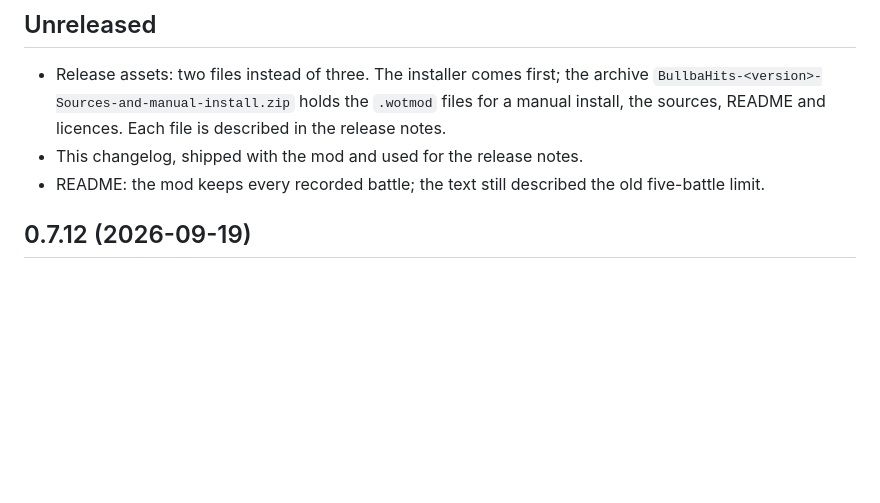
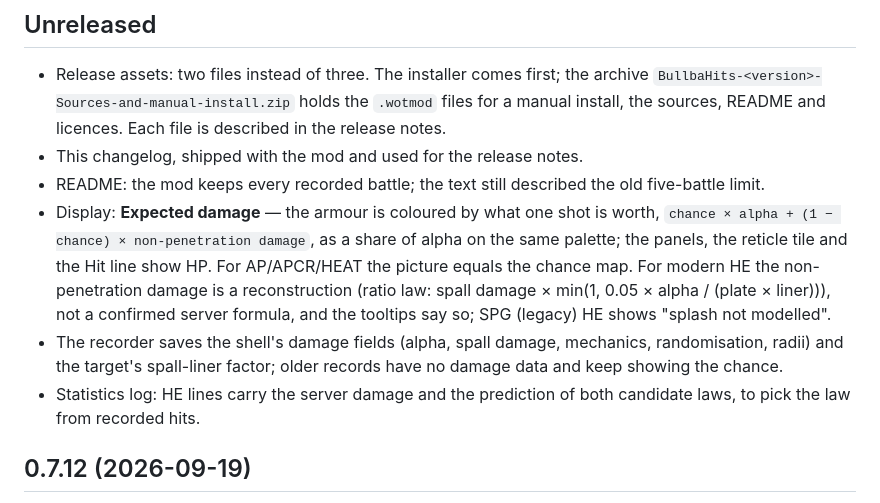
Before and after one commit to Anatoli5/Bullba-Hits, a Markdown page: CHANGELOG.md, the part around the change. Rendered like a GitHub page; blank space fills up the shorter version.

```diff
--- a/CHANGELOG.md
+++ b/CHANGELOG.md
@@ -11,6 +11,15 @@ script. Versions are listed newest first. Client: World of Tanks PC NA 2.4.0.1 #
   sources, README and licences. Each file is described in the release notes.
 - This changelog, shipped with the mod and used for the release notes.
 - README: the mod keeps every recorded battle; the text still described the old five-battle limit.
+- Display: **Expected damage** — the armour is coloured by what one shot is worth, `chance × alpha +
+  (1 − chance) × non-penetration damage`, as a share of alpha on the same palette; the panels, the reticle tile
+  and the Hit line show HP. For AP/APCR/HEAT the picture equals the chance map. For modern HE the
+  non-penetration damage is a reconstruction (ratio law: spall damage × min(1, 0.05 × alpha / (plate × liner))),
+  not a confirmed server formula, and the tooltips say so; SPG (legacy) HE shows "splash not modelled".
+- The recorder saves the shell's damage fields (alpha, spall damage, mechanics, randomisation, radii) and the
+  target's spall-liner factor; older records have no damage data and keep showing the chance.
+- Statistics log: HE lines carry the server damage and the prediction of both candidate laws, to pick the law
+  from recorded hits.
 
 ## 0.7.12 (2026-09-19)
 
```
Also changed, not shown: README.md (+1 -0 lines).
